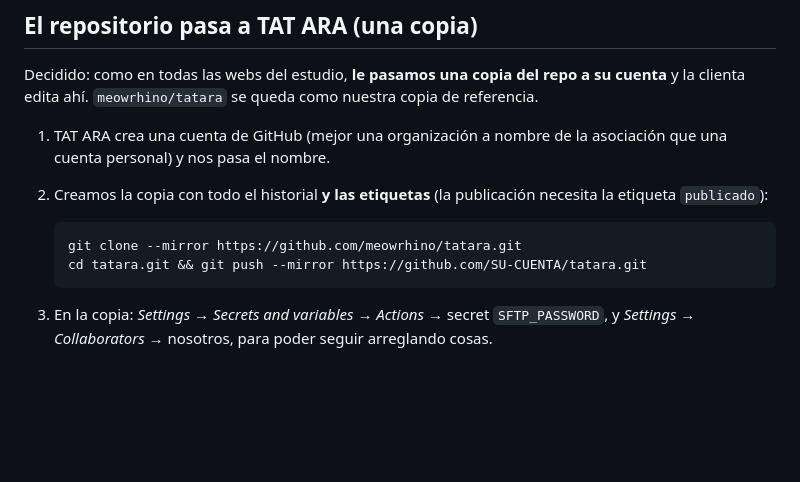
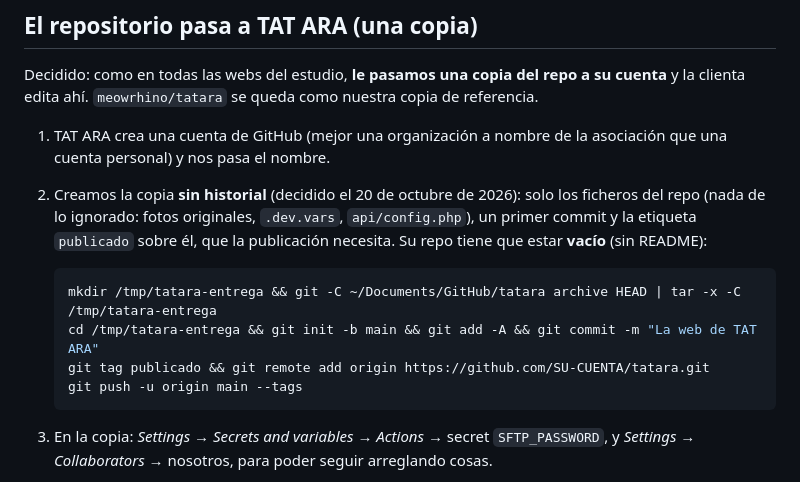
Before and after one commit to meowrhino/tatara, a Markdown page: TRASPASO.md, the part around the change. GitHub-like rendering; blank space fills up the shorter version.

Commit message:
TRASPASO: la copia a la clienta va sin historial, con la etiqueta publicado en el primer commit
Co-Authored-By: Claude Fable 5.1 <noreply@anthropic.com>

````diff
--- a/TRASPASO.md
+++ b/TRASPASO.md
@@ -56,12 +56,16 @@ copia de referencia.
 
 1. TAT ARA crea una cuenta de GitHub (mejor una organización a nombre de la
    asociación que una cuenta personal) y nos pasa el nombre.
-2. Creamos la copia con todo el historial **y las etiquetas** (la publicación
-   necesita la etiqueta `publicado`):
+2. Creamos la copia **sin historial** (decidido el 20 de octubre de 2026): solo
+   los ficheros del repo (nada de lo ignorado: fotos originales, `.dev.vars`,
+   `api/config.php`), un primer commit y la etiqueta `publicado` sobre él, que
+   la publicación necesita. Su repo tiene que estar **vacío** (sin README):
 
    ```bash
-   git clone --mirror https://github.com/meowrhino/tatara.git
-   cd tatara.git && git push --mirror https://github.com/SU-CUENTA/tatara.git
+   mkdir /tmp/tatara-entrega && git -C ~/Documents/GitHub/tatara archive HEAD | tar -x -C /tmp/tatara-entrega
+   cd /tmp/tatara-entrega && git init -b main && git add -A && git commit -m "La web de TAT ARA"
+   git tag publicado && git remote add origin https://github.com/SU-CUENTA/tatara.git
+   git push -u origin main --tags
    ```
 
 3. En la copia: *Settings → Secrets and variables → Actions* → secret
````
